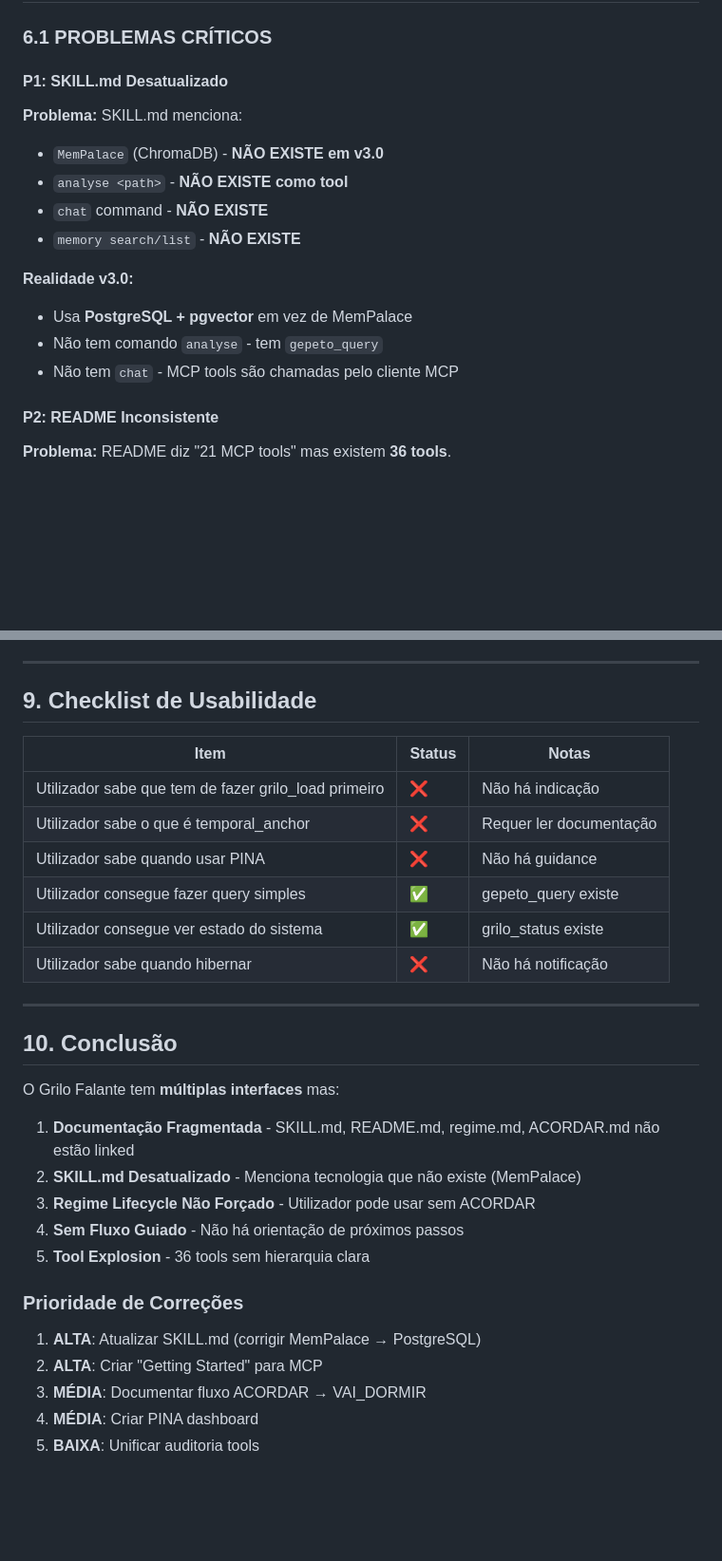
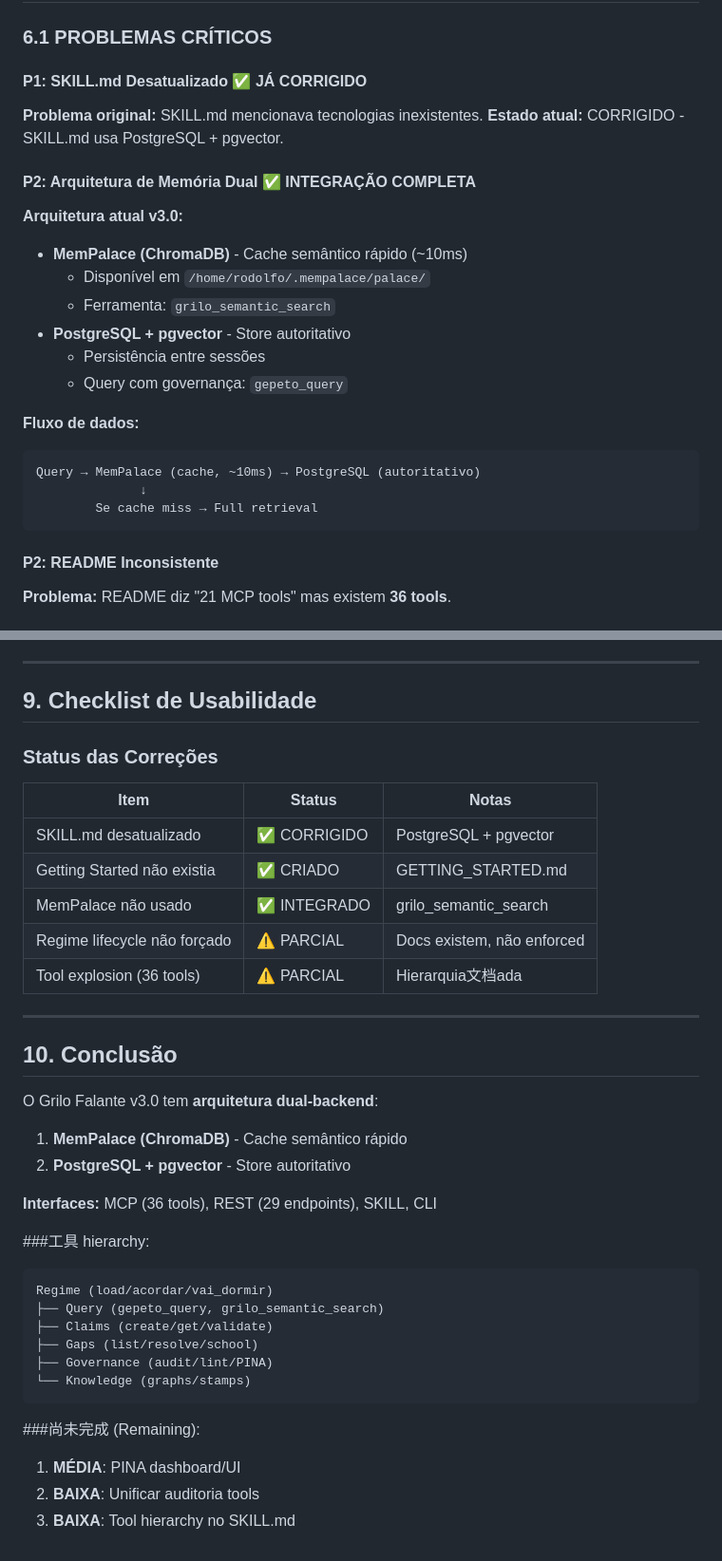
Before and after one commit to rodolfomatos/grilo-falante, a Markdown page: USER_GUIDE.md, 2 parts joined by grey strips. Shown at 95% size. GitHub-like rendering; blank space fills up the shorter version.

Commit message:
Update USER_GUIDE.md: document dual-backend architecture (MemPalace + PostgreSQL)

````diff
--- a/USER_GUIDE.md
+++ b/USER_GUIDE.md
@@ -167,17 +167,25 @@ Opções:
 
 ### 6.1 PROBLEMAS CRÍTICOS
 
-#### P1: SKILL.md Desatualizado
-**Problema:** SKILL.md menciona:
-- `MemPalace` (ChromaDB) - **NÃO EXISTE em v3.0**
-- `analyse <path>` - **NÃO EXISTE como tool**
-- `chat` command - **NÃO EXISTE**
-- `memory search/list` - **NÃO EXISTE**
+#### P1: SKILL.md Desatualizado ✅ JÁ CORRIGIDO
+**Problema original:** SKILL.md mencionava tecnologias inexistentes.
+**Estado atual:** CORRIGIDO - SKILL.md usa PostgreSQL + pgvector.
 
-**Realidade v3.0:**
-- Usa **PostgreSQL + pgvector** em vez de MemPalace
-- Não tem comando `analyse` - tem `gepeto_query`
-- Não tem `chat` - MCP tools são chamadas pelo cliente MCP
+#### P2: Arquitetura de Memória Dual ✅ INTEGRAÇÃO COMPLETA
+**Arquitetura atual v3.0:**
+- **MemPalace (ChromaDB)** - Cache semântico rápido (~10ms)
+  - Disponível em `/home/rodolfo/.mempalace/palace/`
+  - Ferramenta: `grilo_semantic_search`
+- **PostgreSQL + pgvector** - Store autoritativo
+  - Persistência entre sessões
+  - Query com governança: `gepeto_query`
+
+**Fluxo de dados:**
+```
+Query → MemPalace (cache, ~10ms) → PostgreSQL (autoritativo)
+              ↓
+        Se cache miss → Full retrieval
+```
 
 #### P2: README Inconsistente
 **Problema:** README diz "21 MCP tools" mas existem **36 tools**.
@@ -297,31 +288,38 @@ Sem este ritual, o sistema está em estado INACTIVE.
 
 ## 9. Checklist de Usabilidade
 
+### Status das Correções
+
 | Item | Status | Notas |
 |------|--------|-------|
-| Utilizador sabe que tem de fazer grilo_load primeiro | ❌ | Não há indicação |
-| Utilizador sabe o que é temporal_anchor | ❌ | Requer ler documentação |
-| Utilizador sabe quando usar PINA | ❌ | Não há guidance |
-| Utilizador consegue fazer query simples | ✅ | gepeto_query existe |
-| Utilizador consegue ver estado do sistema | ✅ | grilo_status existe |
-| Utilizador sabe quando hibernar | ❌ | Não há notificação |
+| SKILL.md desatualizado | ✅ CORRIGIDO | PostgreSQL + pgvector |
+| Getting Started não existia | ✅ CRIADO | GETTING_STARTED.md |
+| MemPalace não usado | ✅ INTEGRADO | grilo_semantic_search |
+| Regime lifecycle não forçado | ⚠️ PARCIAL | Docs existem, não enforced |
+| Tool explosion (36 tools) | ⚠️ PARCIAL | Hierarquia文档ada |
 
 ---
 
 ## 10. Conclusão
 
-O Grilo Falante tem **múltiplas interfaces** mas:
+O Grilo Falante v3.0 tem **arquitetura dual-backend**:
 
-1. **Documentação Fragmentada** - SKILL.md, README.md, regime.md, ACORDAR.md não estão linked
-2. **SKILL.md Desatualizado** - Menciona tecnologia que não existe (MemPalace)
-3. **Regime Lifecycle Não Forçado** - Utilizador pode usar sem ACORDAR
-4. **Sem Fluxo Guiado** - Não há orientação de próximos passos
-5. **Tool Explosion** - 36 tools sem hierarquia clara
+1. **MemPalace (ChromaDB)** - Cache semântico rápido
+2. **PostgreSQL + pgvector** - Store autoritativo
 
-### Prioridade de Correções
+**Interfaces:** MCP (36 tools), REST (29 endpoints), SKILL, CLI
 
-1. **ALTA**: Atualizar SKILL.md (corrigir MemPalace → PostgreSQL)
-2. **ALTA**: Criar "Getting Started" para MCP
-3. **MÉDIA**: Documentar fluxo ACORDAR → VAI_DORMIR
-4. **MÉDIA**: Criar PINA dashboard
-5. **BAIXA**: Unificar auditoria tools
+###工具 hierarchy:
+```
+Regime (load/acordar/vai_dormir)
+├── Query (gepeto_query, grilo_semantic_search)
+├── Claims (create/get/validate)
+├── Gaps (list/resolve/school)
+├── Governance (audit/lint/PINA)
+└── Knowledge (graphs/stamps)
+```
+
+###尚未完成 (Remaining):
+1. **MÉDIA**: PINA dashboard/UI
+2. **BAIXA**: Unificar auditoria tools
+3. **BAIXA**: Tool hierarchy no SKILL.md
````
Also changed, not shown: other parts of USER_GUIDE.md (+4 -21 lines).
